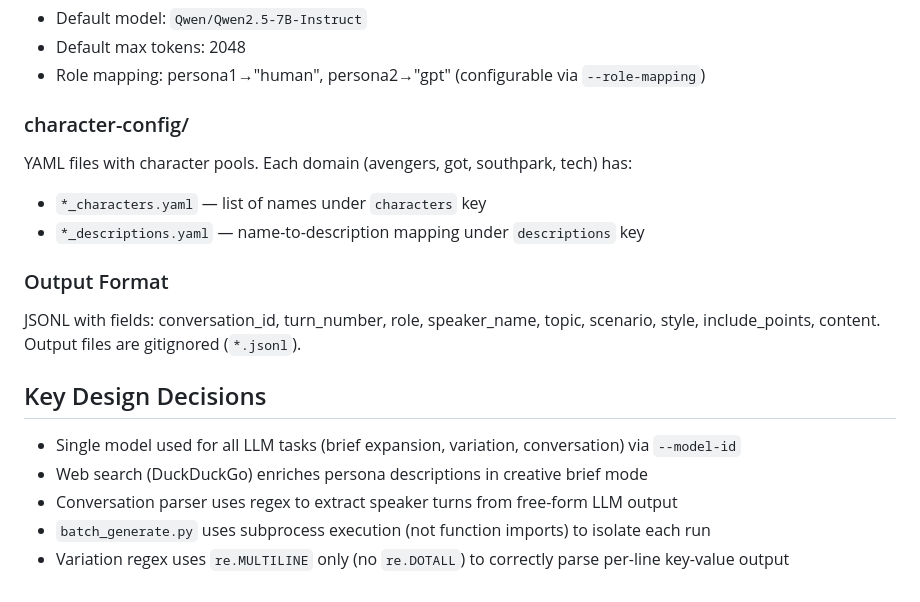
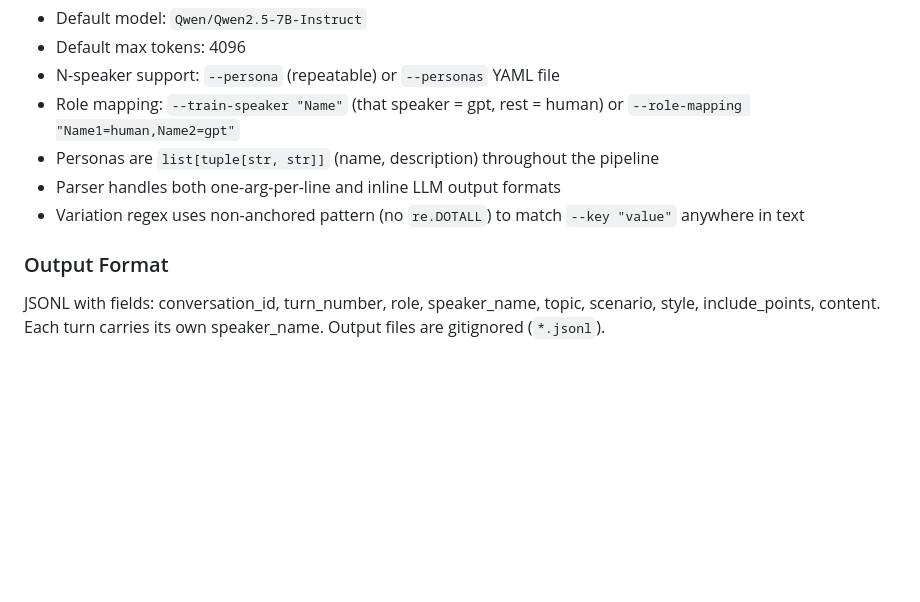
Before and after one commit to cahlen/conversation-dataset-generator, a Markdown page: CLAUDE.md, the part around one of its changes. Drawn GitHub-style; blank space fills up the shorter version.

```diff
--- a/CLAUDE.md
+++ b/CLAUDE.md
@@ -71,22 +79,12 @@ pytest tests/test_parsing.py::TestParseVariationOutput::test_trailing_whitespace
 
 - Default model: `Qwen/Qwen2.5-7B-Instruct`
-- Default max tokens: 2048
-- Role mapping: persona1→"human", persona2→"gpt" (configurable via `--role-mapping`)
-
-### character-config/
-
-YAML files with character pools. Each domain (avengers, got, southpark, tech) has:
-- `*_characters.yaml` — list of names under `characters` key
-- `*_descriptions.yaml` — name-to-description mapping under `descriptions` key
+- Default max tokens: 4096
+- N-speaker support: `--persona` (repeatable) or `--personas` YAML file
+- Role mapping: `--train-speaker "Name"` (that speaker = gpt, rest = human) or `--role-mapping "Name1=human,Name2=gpt"`
+- Personas are `list[tuple[str, str]]` (name, description) throughout the pipeline
+- Parser handles both one-arg-per-line and inline LLM output formats
+- Variation regex uses non-anchored pattern (no `re.DOTALL`) to match `--key "value"` anywhere in text
 
 ### Output Format
 
-JSONL with fields: conversation_id, turn_number, role, speaker_name, topic, scenario, style, include_points, content. Output files are gitignored (`*.jsonl`).
-
-## Key Design Decisions
-
-- Single model used for all LLM tasks (brief expansion, variation, conversation) via `--model-id`
-- Web search (DuckDuckGo) enriches persona descriptions in creative brief mode
-- Conversation parser uses regex to extract speaker turns from free-form LLM output
-- `batch_generate.py` uses subprocess execution (not function imports) to isolate each run
-- Variation regex uses `re.MULTILINE` only (no `re.DOTALL`) to correctly parse per-line key-value output
+JSONL with fields: conversation_id, turn_number, role, speaker_name, topic, scenario, style, include_points, content. Each turn carries its own speaker_name. Output files are gitignored (`*.jsonl`).
```
Also changed, not shown: other parts of CLAUDE.md (+31 -23 lines).
